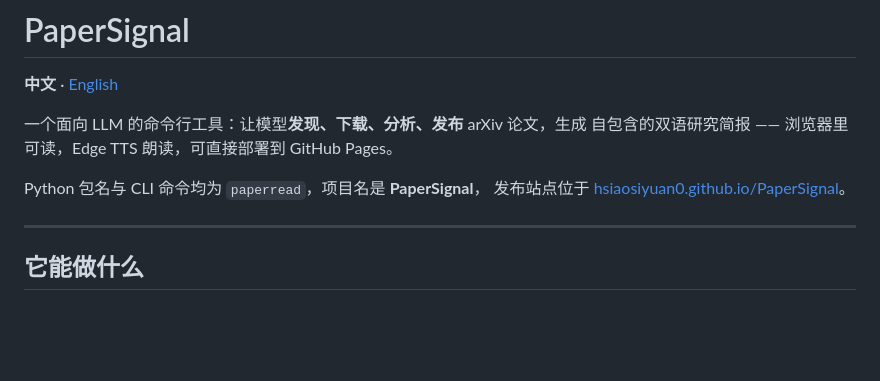
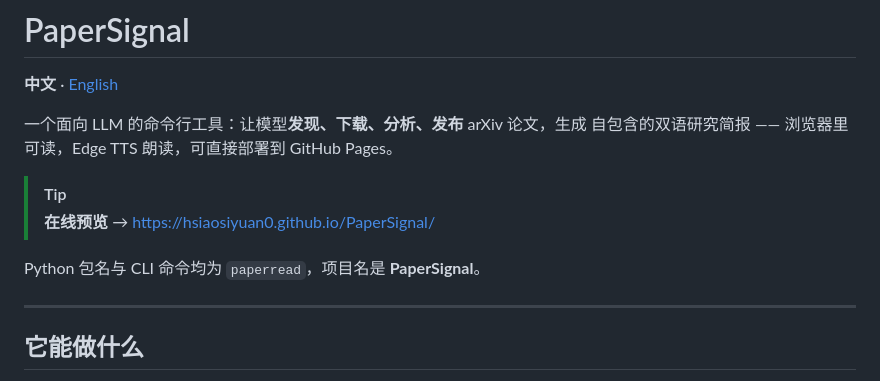
Before and after one commit to hsiaosiyuan0/PaperSignal, a Markdown page: README.md, the part around the change. Rendered like a GitHub page; blank space fills up the shorter version.

```diff
--- a/README.md
+++ b/README.md
@@ -5,8 +5,10 @@
 一个面向 LLM 的命令行工具：让模型**发现、下载、分析、发布** arXiv 论文，生成
 自包含的双语研究简报 —— 浏览器里可读，Edge TTS 朗读，可直接部署到 GitHub Pages。
 
-Python 包名与 CLI 命令均为 `paperread`，项目名是 **PaperSignal**，
-发布站点位于 [hsiaosiyuan0.github.io/PaperSignal](https://hsiaosiyuan0.github.io/PaperSignal/)。
+> [!TIP]
+> **在线预览** → <https://hsiaosiyuan0.github.io/PaperSignal/>
+
+Python 包名与 CLI 命令均为 `paperread`，项目名是 **PaperSignal**。
 
 ---
 
```
Also changed, not shown: README.en.md (+4 -2 lines).
